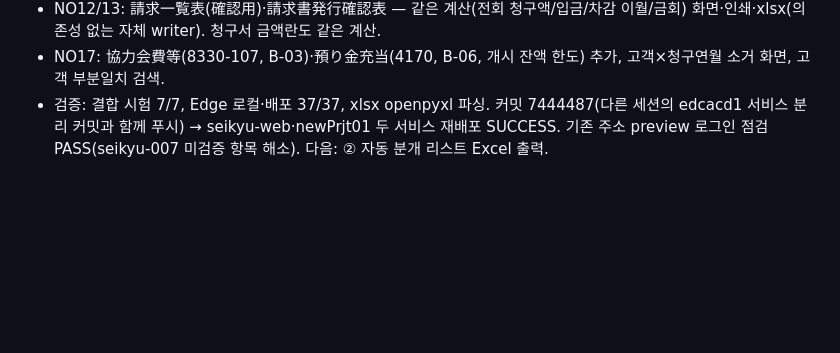
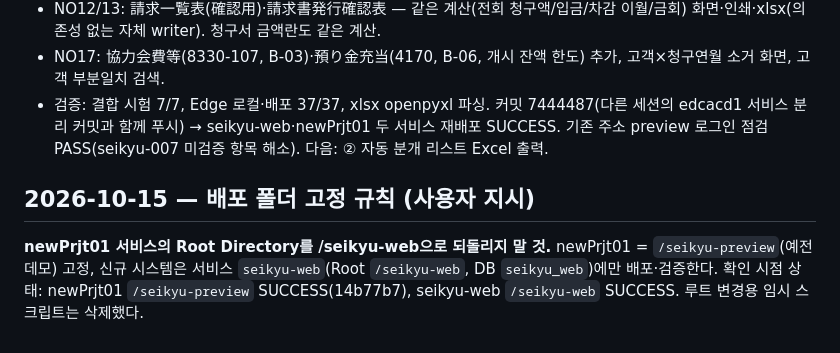
Before and after one commit to gitHs-ops/newPrjt01, a Markdown page: claude-progress.md, the part around the change. GitHub-like rendering; blank space fills up the shorter version.

```diff
--- a/claude-progress.md
+++ b/claude-progress.md
@@ -1001,3 +1001,7 @@ Deployment a617173a-0217-4671-b54a-0adc2a5c869d succeeded (5e1c817). Live Edge f
 - NO17: 協力会費等(8330-107, B-03)·預り金充当(4170, B-06, 개시 잔액 한도) 추가, 고객×청구연월 소거 화면, 고객 부분일치 검색.
 - 검증: 결합 시험 7/7, Edge 로컬·배포 37/37, xlsx openpyxl 파싱. 커밋 7444487(다른 세션의 edcacd1 서비스 분리 커밋과 함께 푸시) → seikyu-web·newPrjt01 두 서비스 재배포 SUCCESS. 기존 주소 preview 로그인 점검 PASS(seikyu-007 미검증 항목 해소).
 다음: ② 자동 분개 리스트 Excel 출력.
+
+## 2026-10-15 — 배포 폴더 고정 규칙 (사용자 지시)
+
+**newPrjt01 서비스의 Root Directory를 /seikyu-web으로 되돌리지 말 것.** newPrjt01 = `/seikyu-preview`(예전 데모) 고정, 신규 시스템은 서비스 `seikyu-web`(Root `/seikyu-web`, DB `seikyu_web`)에만 배포·검증한다. 확인 시점 상태: newPrjt01 `/seikyu-preview` SUCCESS(14b77b7), seikyu-web `/seikyu-web` SUCCESS. 루트 변경용 임시 스크립트는 삭제했다.
```
Also changed, not shown: seikyu-web/README.md (+1 -0 lines).
